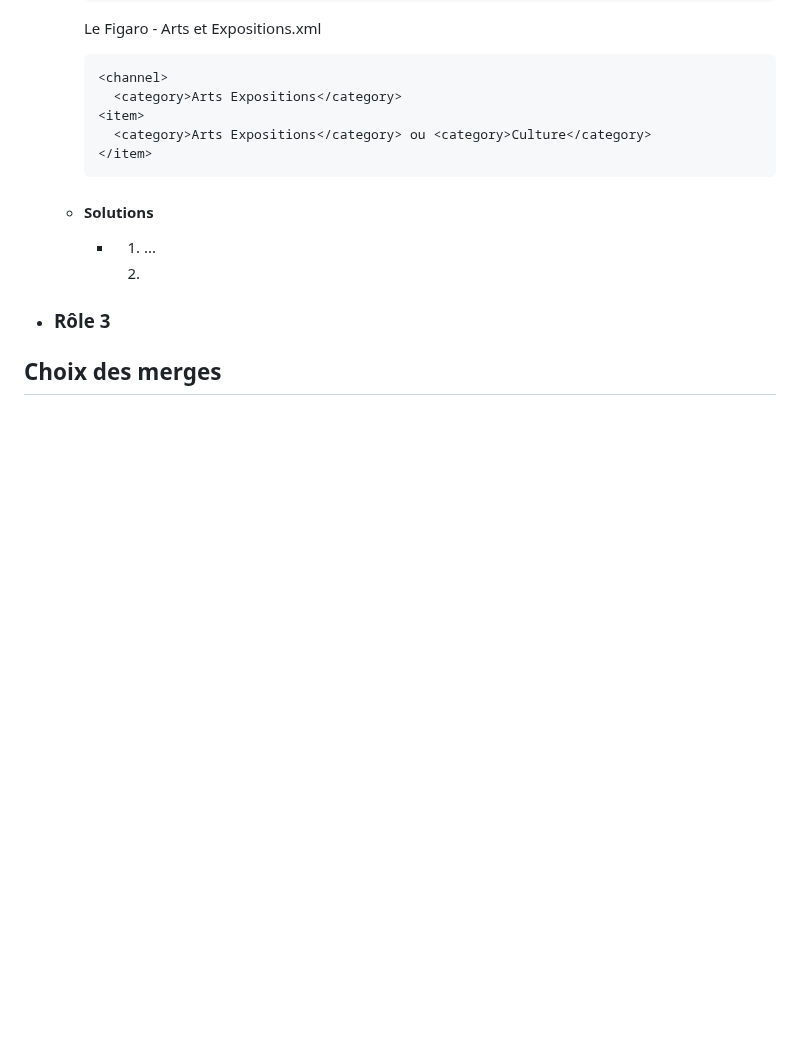
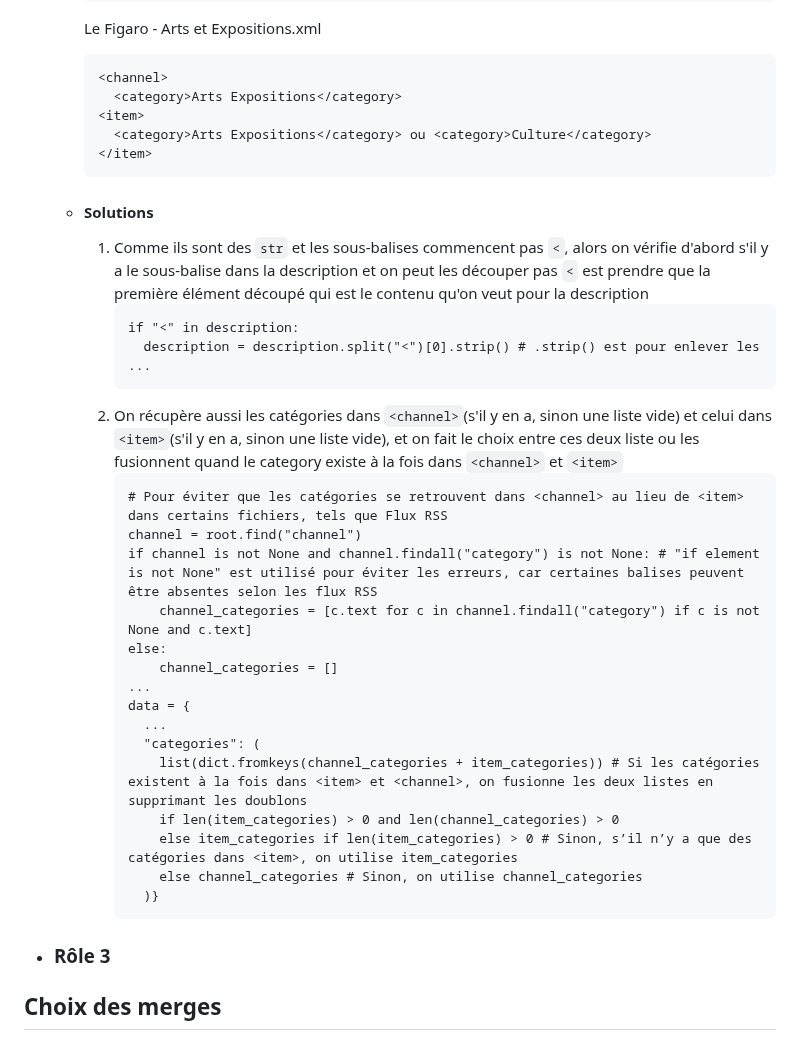
Before and after one commit to Shiyi-YAO/git-along, a Markdown page: S3_journal.md, the part around the change. Rendered like a GitHub page; blank space fills up the shorter version.

````diff
--- a/S3_journal.md
+++ b/S3_journal.md
@@ -98,9 +98,29 @@ categories : ['Culture', 'Musique', 'États-Unis']
        ```
 
    - #### Solutions
-
-     - 1. ...
-       2.
+     1. Comme ils sont des `str` et les sous-balises commencent pas `<`, alors on vérifie d'abord s'il y a le sous-balise dans la description et on peut les découper pas `<` est prendre que la première élément découpé qui est le contenu qu'on veut pour la description
+        ```
+        if "<" in description:
+          description = description.split("<")[0].strip() # .strip() est pour enlever les ...
+        ```
+     2. On récupère aussi les catégories dans `<channel>`(s'il y en a, sinon une liste vide) et celui dans `<item>`(s'il y en a, sinon une liste vide), et on fait le choix entre ces deux liste ou les fusionnent quand le category existe à la fois dans `<channel>` et `<item>`
+        ```
+        # Pour éviter que les catégories se retrouvent dans <channel> au lieu de <item> dans certains fichiers, tels que Flux RSS
+        channel = root.find("channel")
+        if channel is not None and channel.findall("category") is not None: # "if element is not None" est utilisé pour éviter les erreurs, car certaines balises peuvent être absentes selon les flux RSS
+            channel_categories = [c.text for c in channel.findall("category") if c is not None and c.text]
+        else:
+            channel_categories = []
+        ...
+        data = {
+          ...
+          "categories": (
+            list(dict.fromkeys(channel_categories + item_categories)) # Si les catégories existent à la fois dans <item> et <channel>, on fusionne les deux listes en supprimant les doublons
+            if len(item_categories) > 0 and len(channel_categories) > 0
+            else item_categories if len(item_categories) > 0 # Sinon, s’il n’y a que des catégories dans <item>, on utilise item_categories
+            else channel_categories # Sinon, on utilise channel_categories
+          )}
+        ```
 
 - ### Rôle 3
 
````
